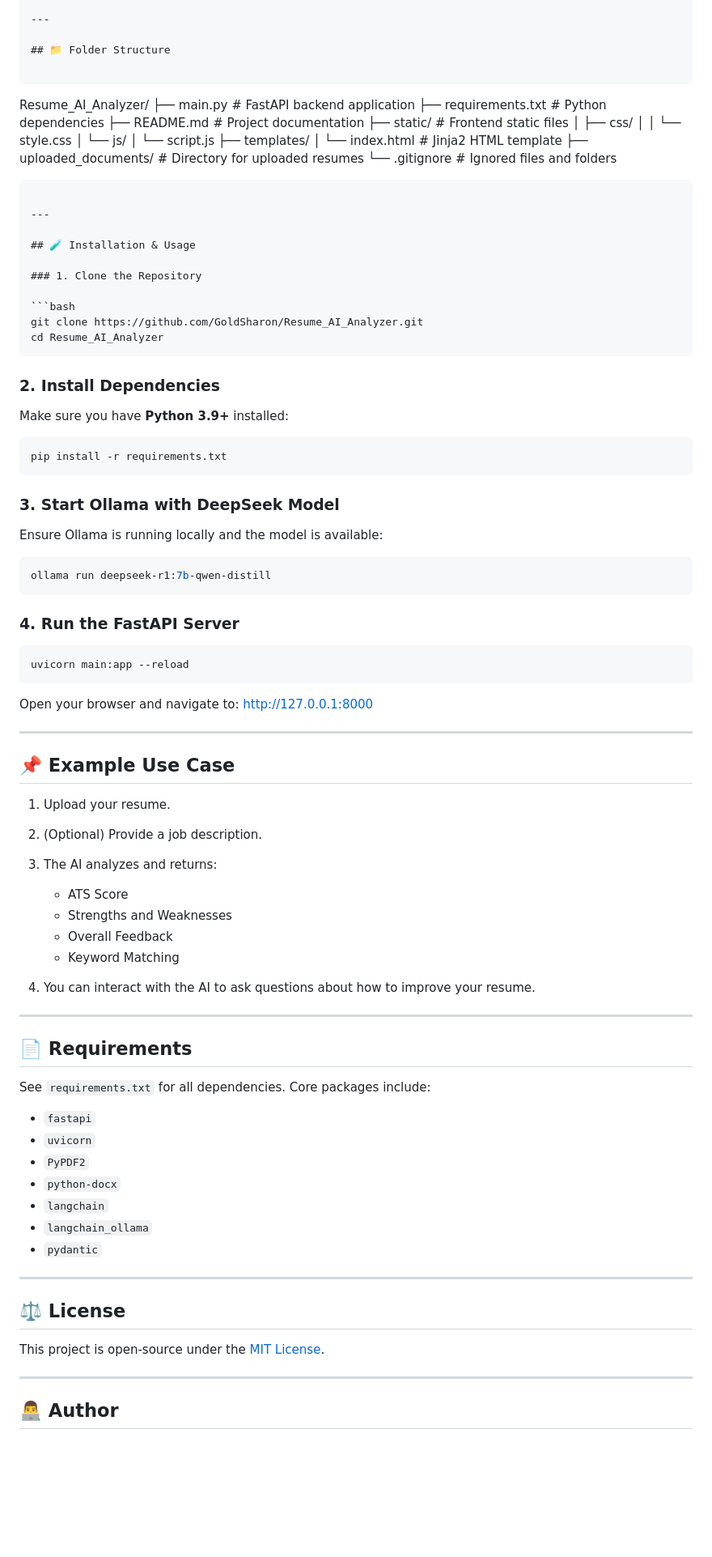
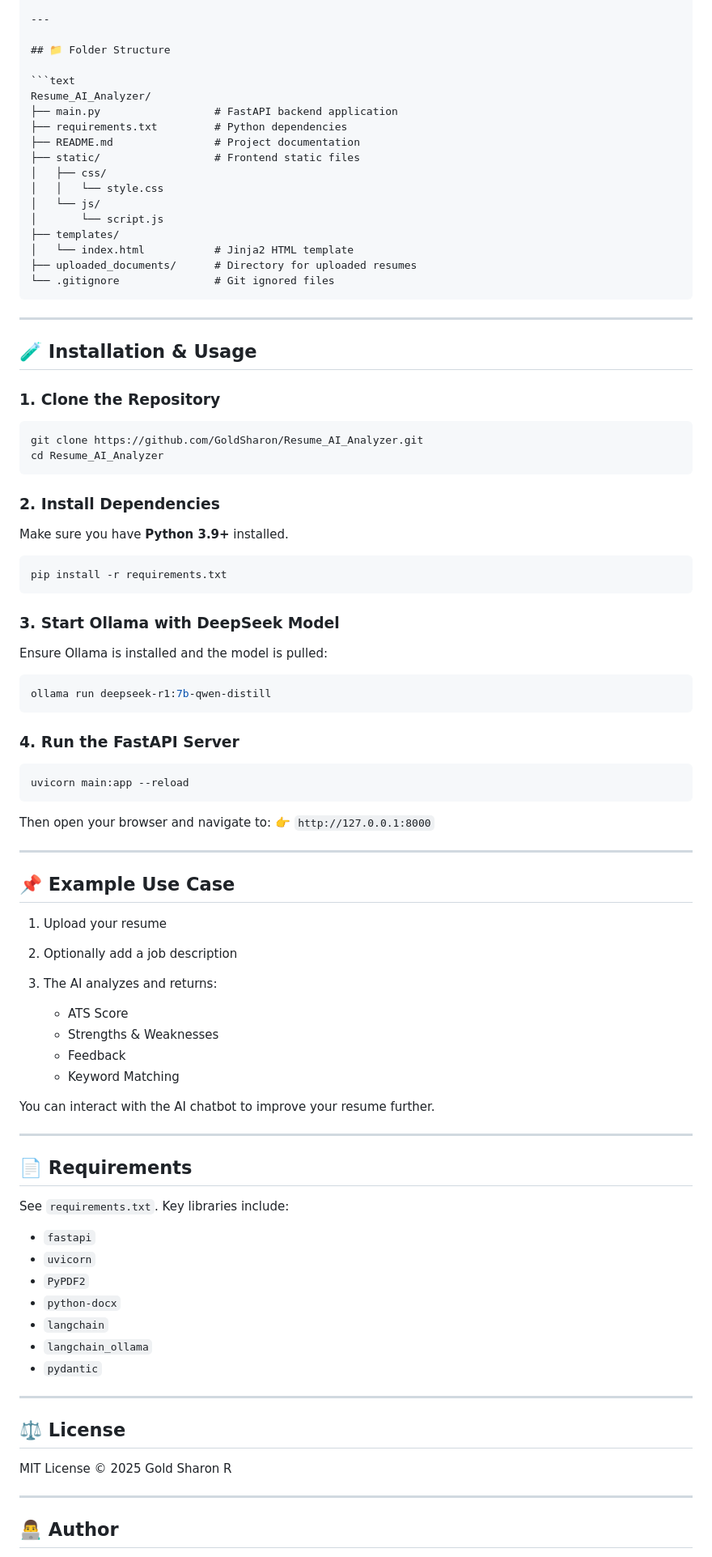
Before and after one commit to GoldSharon/Resume_AI_Analyzer, a Markdown page: Readme.md, the part around one of its changes. Shown at 81% size. Rendered like a GitHub page; blank space fills up the shorter version.

`````diff
--- a/Readme.md
+++ b/Readme.md
@@ -33,22 +47,20 @@ An AI-powered resume analyzer built using **FastAPI**, **LangChain**, and **Deep
 
 ## 📁 Folder Structure
 
-```
-
-Resume\_AI\_Analyzer/
-├── main.py                 # FastAPI backend application
-├── requirements.txt        # Python dependencies
-├── README.md               # Project documentation
-├── static/                 # Frontend static files
+```text
+Resume_AI_Analyzer/
+├── main.py                  # FastAPI backend application
+├── requirements.txt         # Python dependencies
+├── README.md                # Project documentation
+├── static/                  # Frontend static files
 │   ├── css/
 │   │   └── style.css
 │   └── js/
 │       └── script.js
 ├── templates/
-│   └── index.html          # Jinja2 HTML template
-├── uploaded\_documents/     # Directory for uploaded resumes
-└── .gitignore              # Ignored files and folders
-
+│   └── index.html           # Jinja2 HTML template
+├── uploaded_documents/      # Directory for uploaded resumes
+└── .gitignore               # Git ignored files
 ````
 
 ---
@@ -60,11 +72,11 @@ Resume\_AI\_Analyzer/
 ```bash
 git clone https://github.com/GoldSharon/Resume_AI_Analyzer.git
 cd Resume_AI_Analyzer
-````
+```
 
 ### 2. Install Dependencies
 
-Make sure you have **Python 3.9+** installed:
+Make sure you have **Python 3.9+** installed.
 
 ```bash
 pip install -r requirements.txt
@@ -72,7 +84,7 @@ pip install -r requirements.txt
 
 ### 3. Start Ollama with DeepSeek Model
 
-Ensure Ollama is running locally and the model is available:
+Ensure Ollama is installed and the model is pulled:
 
 ```bash
 ollama run deepseek-r1:7b-qwen-distill
@@ -84,27 +96,29 @@ ollama run deepseek-r1:7b-qwen-distill
 uvicorn main:app --reload
 ```
 
-Open your browser and navigate to: [http://127.0.0.1:8000](http://127.0.0.1:8000)
+Then open your browser and navigate to:
+👉 `http://127.0.0.1:8000`
 
 ---
 
 ## 📌 Example Use Case
 
-1. Upload your resume.
-2. (Optional) Provide a job description.
+1. Upload your resume
+2. Optionally add a job description
 3. The AI analyzes and returns:
 
    * ATS Score
-   * Strengths and Weaknesses
-   * Overall Feedback
+   * Strengths & Weaknesses
+   * Feedback
    * Keyword Matching
-4. You can interact with the AI to ask questions about how to improve your resume.
+
+You can interact with the AI chatbot to improve your resume further.
 
 ---
 
 ## 📄 Requirements
 
-See `requirements.txt` for all dependencies. Core packages include:
+See `requirements.txt`. Key libraries include:
 
 * `fastapi`
 * `uvicorn`
@@ -118,7 +132,7 @@ See `requirements.txt` for all dependencies. Core packages include:
 
 ## ⚖️ License
 
-This project is open-source under the [MIT License](LICENSE).
+MIT License © 2025 Gold Sharon R
 
 ---
 
`````
Also changed, not shown: other parts of Readme.md (+37 -15 lines).
